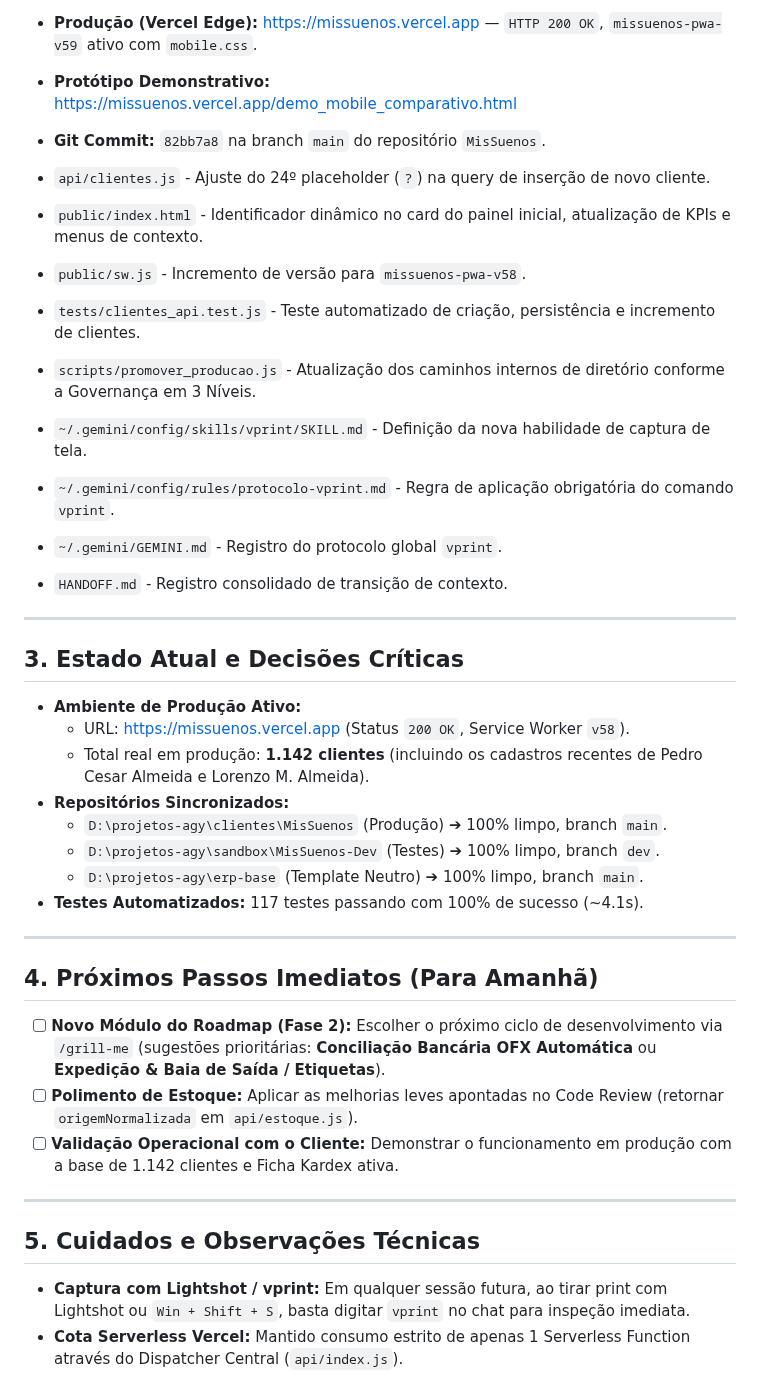
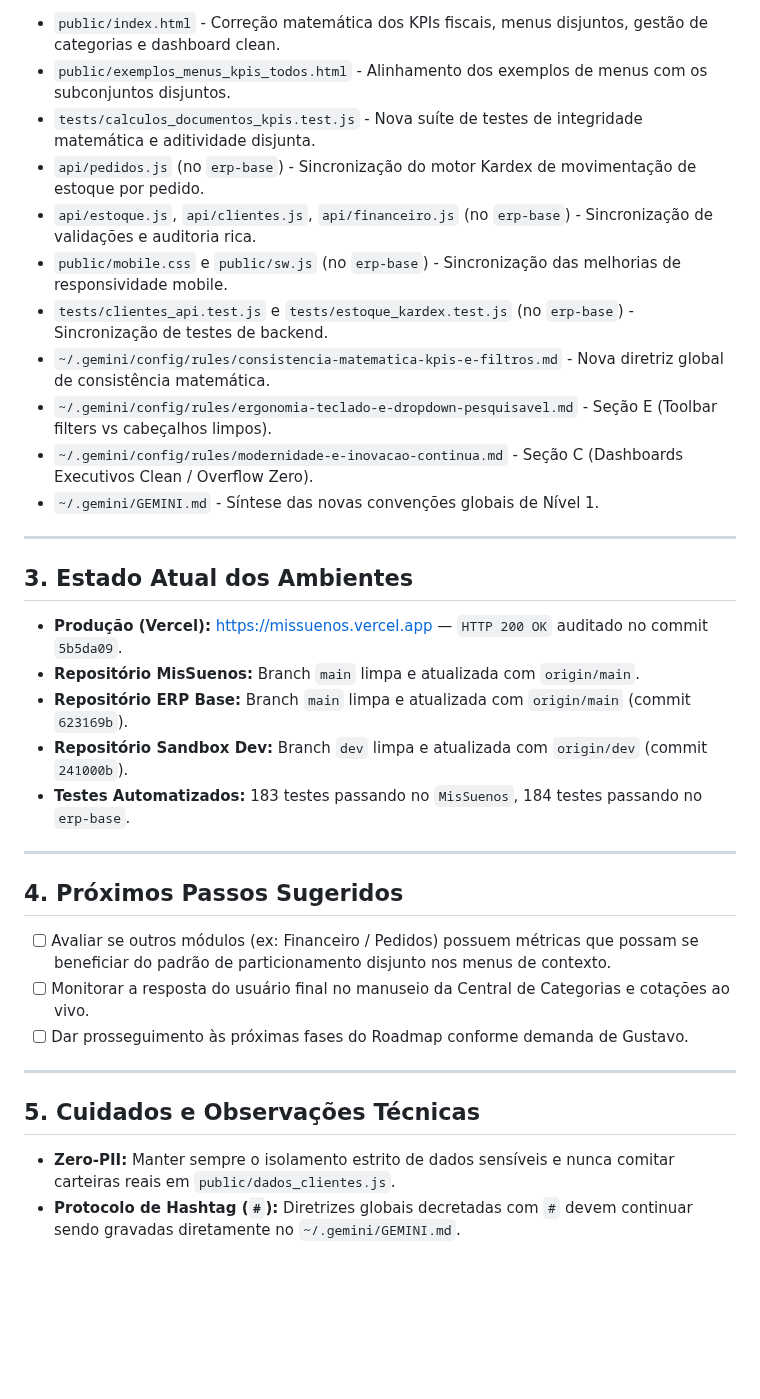
Before and after one commit to gustavorosainformatica/MisSuenos, a Markdown page: HANDOFF.md, the part around one of its changes. Drawn GitHub-style; blank space fills up the shorter version.

```diff
--- a/HANDOFF.md
+++ b/HANDOFF.md
@@ -38,43 +46,37 @@
 
-- **Produção (Vercel Edge):** [https://missuenos.vercel.app](https://missuenos.vercel.app) — `HTTP 200 OK`, `missuenos-pwa-v59` ativo com `mobile.css`.
-- **Protótipo Demonstrativo:** [https://missuenos.vercel.app/demo_mobile_comparativo.html](https://missuenos.vercel.app/demo_mobile_comparativo.html)
-- **Git Commit:** `82bb7a8` na branch `main` do repositório `MisSuenos`.
-
-
-- `api/clientes.js` - Ajuste do 24º placeholder (`?`) na query de inserção de novo cliente.
-- `public/index.html` - Identificador dinâmico no card do painel inicial, atualização de KPIs e menus de contexto.
-- `public/sw.js` - Incremento de versão para `missuenos-pwa-v58`.
-- `tests/clientes_api.test.js` - Teste automatizado de criação, persistência e incremento de clientes.
-- `scripts/promover_producao.js` - Atualização dos caminhos internos de diretório conforme a Governança em 3 Níveis.
-- `~/.gemini/config/skills/vprint/SKILL.md` - Definição da nova habilidade de captura de tela.
-- `~/.gemini/config/rules/protocolo-vprint.md` - Regra de aplicação obrigatória do comando `vprint`.
-- `~/.gemini/GEMINI.md` - Registro do protocolo global `vprint`.
-- `HANDOFF.md` - Registro consolidado de transição de contexto.
+- `public/index.html` - Correção matemática dos KPIs fiscais, menus disjuntos, gestão de categorias e dashboard clean.
+- `public/exemplos_menus_kpis_todos.html` - Alinhamento dos exemplos de menus com os subconjuntos disjuntos.
+- `tests/calculos_documentos_kpis.test.js` - Nova suíte de testes de integridade matemática e aditividade disjunta.
+- `api/pedidos.js` (no `erp-base`) - Sincronização do motor Kardex de movimentação de estoque por pedido.
+- `api/estoque.js`, `api/clientes.js`, `api/financeiro.js` (no `erp-base`) - Sincronização de validações e auditoria rica.
+- `public/mobile.css` e `public/sw.js` (no `erp-base`) - Sincronização das melhorias de responsividade mobile.
+- `tests/clientes_api.test.js` e `tests/estoque_kardex.test.js` (no `erp-base`) - Sincronização de testes de backend.
+- `~/.gemini/config/rules/consistencia-matematica-kpis-e-filtros.md` - Nova diretriz global de consistência matemática.
+- `~/.gemini/config/rules/ergonomia-teclado-e-dropdown-pesquisavel.md` - Seção E (Toolbar filters vs cabeçalhos limpos).
+- `~/.gemini/config/rules/modernidade-e-inovacao-continua.md` - Seção C (Dashboards Executivos Clean / Overflow Zero).
+- `~/.gemini/GEMINI.md` - Síntese das novas convenções globais de Nível 1.
 
 ---
 
-## 3. Estado Atual e Decisões Críticas
+## 3. Estado Atual dos Ambientes
 
-- **Ambiente de Produção Ativo:**
-  - URL: [https://missuenos.vercel.app](https://missuenos.vercel.app) (Status `200 OK`, Service Worker `v58`).
-  - Total real em produção: **1.142 clientes** (incluindo os cadastros recentes de Pedro Cesar Almeida e Lorenzo M. Almeida).
-- **Repositórios Sincronizados:**
-  - `D:\projetos-agy\clientes\MisSuenos` (Produção) ➔ 100% limpo, branch `main`.
-  - `D:\projetos-agy\sandbox\MisSuenos-Dev` (Testes) ➔ 100% limpo, branch `dev`.
-  - `D:\projetos-agy\erp-base` (Template Neutro) ➔ 100% limpo, branch `main`.
-- **Testes Automatizados:** 117 testes passando com 100% de sucesso (~4.1s).
+- **Produção (Vercel):** [https://missuenos.vercel.app](https://missuenos.vercel.app) — `HTTP 200 OK` auditado no commit `5b5da09`.
+- **Repositório MisSuenos:** Branch `main` limpa e atualizada com `origin/main`.
+- **Repositório ERP Base:** Branch `main` limpa e atualizada com `origin/main` (commit `623169b`).
+- **Repositório Sandbox Dev:** Branch `dev` limpa e atualizada com `origin/dev` (commit `241000b`).
+- **Testes Automatizados:** 183 testes passando no `MisSuenos`, 184 testes passando no `erp-base`.
 
 ---
 
-## 4. Próximos Passos Imediatos (Para Amanhã)
+## 4. Próximos Passos Sugeridos
 
-- [ ] **Novo Módulo do Roadmap (Fase 2):** Escolher o próximo ciclo de desenvolvimento via `/grill-me` (sugestões prioritárias: **Conciliação Bancária OFX Automática** ou **Expedição & Baia de Saída / Etiquetas**).
-- [ ] **Polimento de Estoque:** Aplicar as melhorias leves apontadas no Code Review (retornar `origemNormalizada` em `api/estoque.js`).
-- [ ] **Validação Operacional com o Cliente:** Demonstrar o funcionamento em produção com a base de 1.142 clientes e Ficha Kardex ativa.
+- [ ] Avaliar se outros módulos (ex: Financeiro / Pedidos) possuem métricas que possam se beneficiar do padrão de particionamento disjunto nos menus de contexto.
+- [ ] Monitorar a resposta do usuário final no manuseio da Central de Categorias e cotações ao vivo.
+- [ ] Dar prosseguimento às próximas fases do Roadmap conforme demanda de Gustavo.
 
 ---
 
 ## 5. Cuidados e Observações Técnicas
 
-- **Captura com Lightshot / vprint:** Em qualquer sessão futura, ao tirar print com Lightshot ou `Win + Shift + S`, basta digitar `vprint` no chat para inspeção imediata.
-- **Cota Serverless Vercel:** Mantido consumo estrito de apenas 1 Serverless Function através do Dispatcher Central (`api/index.js`).
+- **Zero-PII:** Manter sempre o isolamento estrito de dados sensíveis e nunca comitar carteiras reais em `public/dados_clientes.js`.
+- **Protocolo de Hashtag (`#`):** Diretrizes globais decretadas com `#` devem continuar sendo gravadas diretamente no `~/.gemini/GEMINI.md`.
```
Also changed, not shown: other parts of HANDOFF.md (+32 -24 lines).
